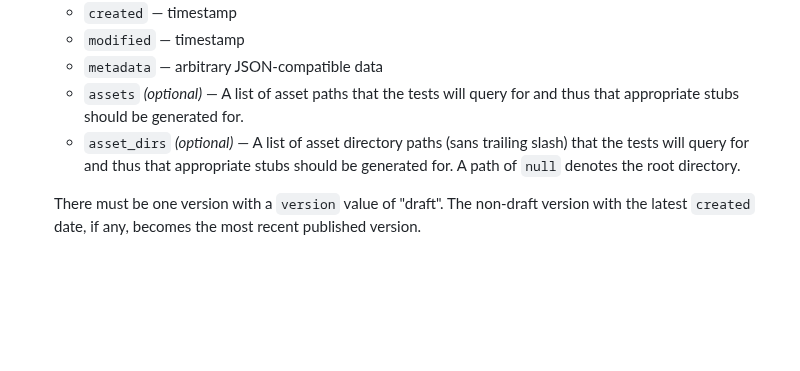
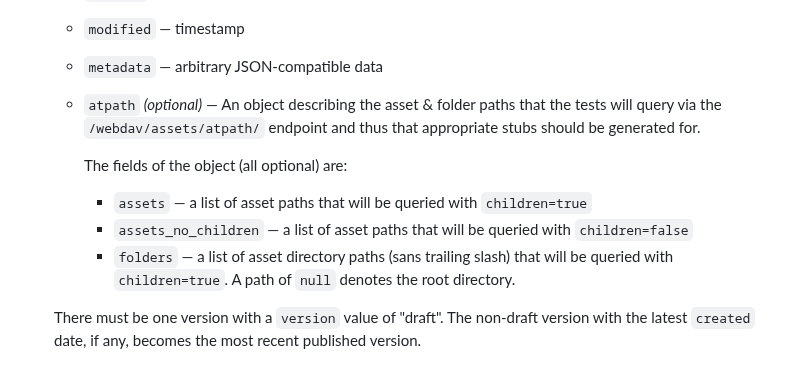
Before and after one commit to dandi/dandidav, a Markdown page: doc/mocks.md, the part around the change. Rendered like a GitHub page; blank space fills up the shorter version.

```diff
--- a/doc/mocks.md
+++ b/doc/mocks.md
@@ -41,11 +41,20 @@ is an object with the following fields:
     - `created` — timestamp
     - `modified` — timestamp
     - `metadata` — arbitrary JSON-compatible data
-    - `assets` *(optional)* — A list of asset paths that the tests will query
-      for and thus that appropriate stubs should be generated for.
-    - `asset_dirs` *(optional)* — A list of asset directory paths (sans trailing
-      slash) that the tests will query for and thus that appropriate stubs should
-      be generated for.  A path of `null` denotes the root directory.
+
+    - `atpath` *(optional)* — An object describing the asset & folder paths
+      that the tests will query via the `/webdav/assets/atpath/` endpoint and
+      thus that appropriate stubs should be generated for.
+
+      The fields of the object (all optional) are:
+
+        - `assets` — a list of asset paths that will be queried with
+          `children=true`
+        - `assets_no_children` — a list of asset paths that will be queried
+          with `children=false`
+        - `folders` — a list of asset directory paths (sans trailing slash)
+          that will be queried with `children=true`.  A path of `null` denotes
+          the root directory.
 
     There must be one version with a `version` value of "draft".  The non-draft
     version with the latest `created` date, if any, becomes the most recent
```
